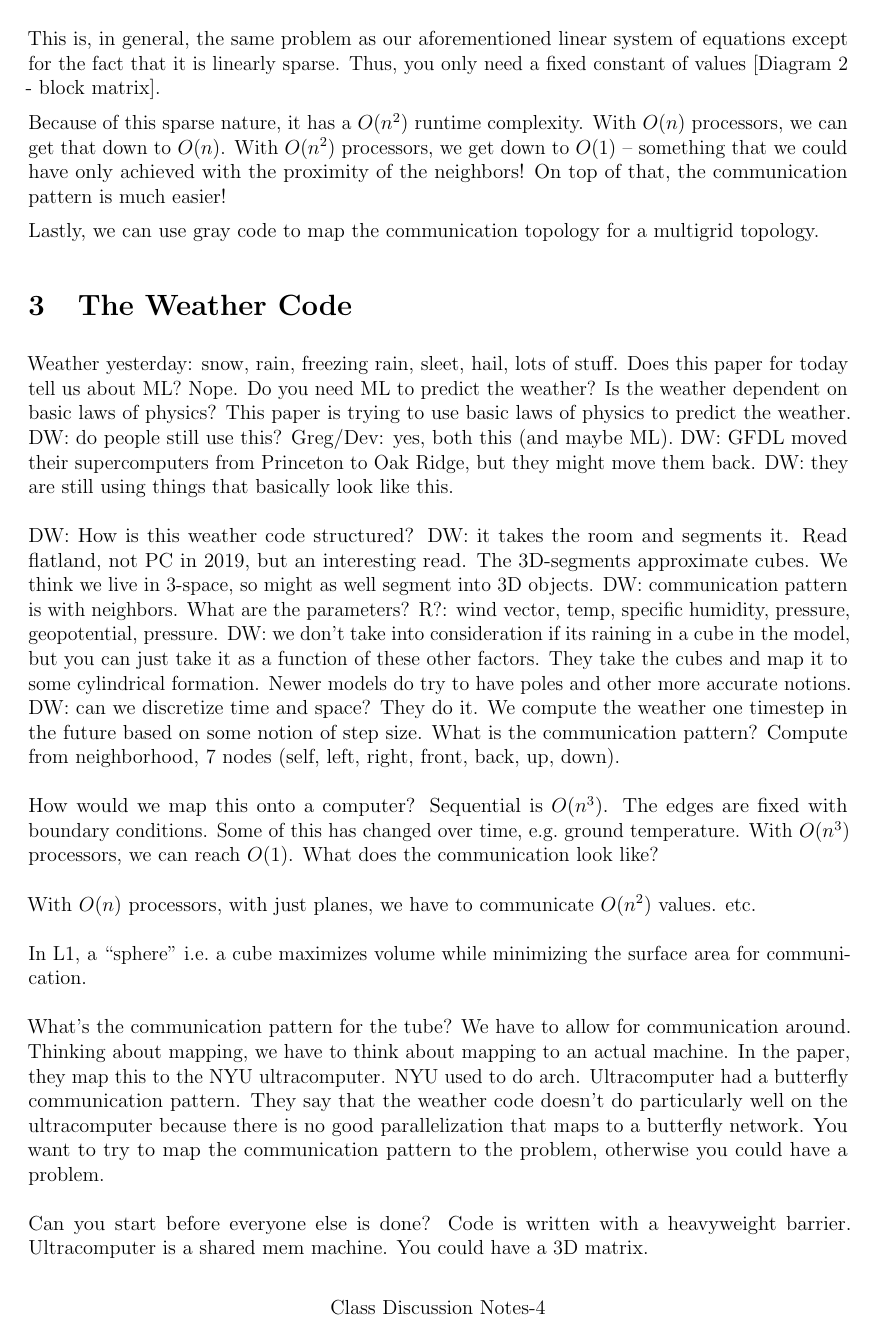
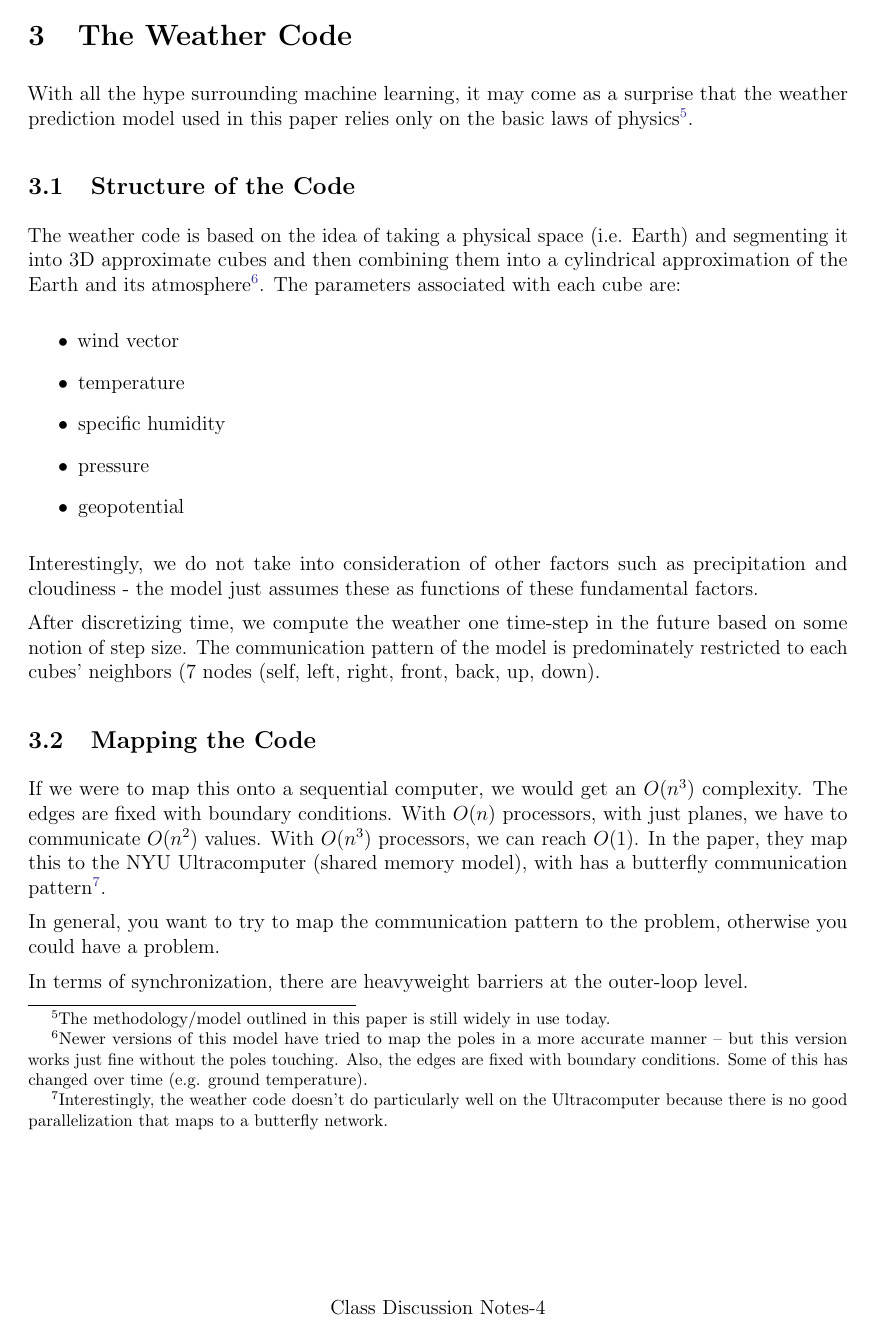
Before and after one commit to DbCrWk/ele585-lecture-notes, a LaTeX document (feb-13.tex): page 4 of 5. Compiled offline with pdfLaTeX.

Commit message:
Finished organizing weather code

```diff
--- a/feb-13.tex
+++ b/feb-13.tex
@@ -103,60 +101,36 @@ Because of this sparse nature, it has a \( O(n^2) \) runtime complexity. With \(
 Lastly, we can use gray code to map the communication topology for a multigrid topology.
 
 \section{The Weather Code}
-Weather yesterday: snow, rain, freezing rain, sleet, hail, lots of stuff.
-Does this paper for today tell us about ML? Nope.
-Do you need ML to predict the weather?
-Is the weather dependent on basic laws of physics?
-This paper is trying to use basic laws of physics to predict the weather.
-DW: do people still use this?
-Greg/Dev: yes, both this (and maybe ML).
-DW: GFDL moved their supercomputers from Princeton to Oak Ridge, but they might move them back.
-DW: they are still using things that basically look like this.
-\\ \\
-DW: How is this weather code structured?
-DW: it takes the room and segments it.
-Read flatland, not PC in 2019, but an interesting read.
-The 3D-segments approximate cubes.
-We think we live in 3-space, so might as well segment into 3D objects.
-DW: communication pattern is with neighbors.
-What are the parameters?
-R?: wind vector, temp, specific humidity, pressure, geopotential, pressure.
-DW: we don't take into consideration if its raining in a cube in the model, but you can just take it as a function of these other factors.
-They take the cubes and map it to some cylindrical formation.
-Newer models do try to have poles and other more accurate notions.
-DW: can we discretize time and space?
-They do it.
-We compute the weather one timestep in the future based on some notion of step size.
-What is the communication pattern?
-Compute from neighborhood, 7 nodes (self, left, right, front, back, up, down).
-\\ \\
-How would we map this onto a computer?
-Sequential is \( O(n^3) \).
-The edges are fixed with boundary conditions.
-Some of this has changed over time, e.g.\ ground temperature.
-With \( O(n^3) \) processors, we can reach \( O(1) \).
-What does the communication look like?
-\\ \\
-With \( O(n) \) processors, with just planes, we have to communicate \( O(n^2) \) values.
-etc.
-\\ \\
-In L1, a ``sphere'' i.e.\ a cube maximizes volume while minimizing the surface area for communication.
-\\ \\
-What's the communication pattern for the tube?
-We have to allow for communication around.
-Thinking about mapping, we have to think about mapping to an actual machine.
-In the paper, they map this to the NYU ultracomputer.
-NYU used to do arch.
-Ultracomputer had a butterfly communication pattern.
-They say that the weather code doesn't do particularly well on the ultracomputer because there is no good parallelization that maps to a butterfly network.
-You want to try to map the communication pattern to the problem, otherwise you could have a problem.
-\\ \\
-Can you start before everyone else is done?
-Code is written with a heavyweight barrier.
-Ultracomputer is a shared mem machine.
-You could have a 3D matrix.
-\\ \\
-DW: want to talk about three terms (nomenclature).
+
+With all the hype surrounding machine learning, it may come as a surprise that the weather prediction model used in this paper relies only on the basic laws of physics\footnote{The methodology/model outlined in this paper is still widely in use today.}.
+
+\subsection{Structure of the Code}
+
+The weather code is based on the idea of taking a physical space (i.e. Earth) and segmenting it into 3D approximate cubes and then combining them into a cylindrical approximation of the Earth and its atmosphere\footnote{Newer versions of this model have tried to map the poles in a more accurate manner -- but this version works just fine without the poles touching. Also, the edges are fixed with boundary conditions.
+Some of this has changed over time (e.g. ground temperature).}. The parameters associated with each cube are:
+
+\begin{itemize}
+    \item wind vector
+    \item temperature
+    \item specific humidity
+    \item pressure
+    \item geopotential
+\end{itemize}
+
+Interestingly, we do not take into consideration of other factors such as precipitation and cloudiness - the model just assumes these as functions of these fundamental factors.
+
+After discretizing time, we compute the weather one time-step in the future based on some notion of step size. The communication pattern of the model is predominately restricted to each cubes' neighbors (7 nodes (self, left, right, front, back, up, down).
+
+\subsection{Mapping the Code}
+
+If we were to map this onto a sequential computer, we would get an \( O(n^3) \) complexity.
+The edges are fixed with boundary conditions. With \( O(n) \) processors, with just planes, we have to communicate \( O(n^2) \) values. With \( O(n^3) \) processors, we can reach \( O(1) \). In the paper, they map this to the NYU Ultracomputer (shared memory model), with has a butterfly communication pattern\footnote{Interestingly, the weather code doesn't do particularly well on the Ultracomputer because there is no good parallelization that maps to a butterfly network.}.
+
+In general, you want to try to map the communication pattern to the problem, otherwise you could have a problem.
+
+In terms of synchronization, there are heavyweight barriers at the outer-loop level.
+
+\subsection{Speedup}
 \begin{enumerate}
     \item \textit{speed up}: the time it takes for a sequential computer divided by the time it takes for a parallel computer.
     \item \textit{scaling}: plot performance against (y-var) against number of resources (x-var); if something ``scales,'' as you add more resources, then the performance goes up.
```
Also changed, not shown: feb-13.tex (9 more changed lines).
